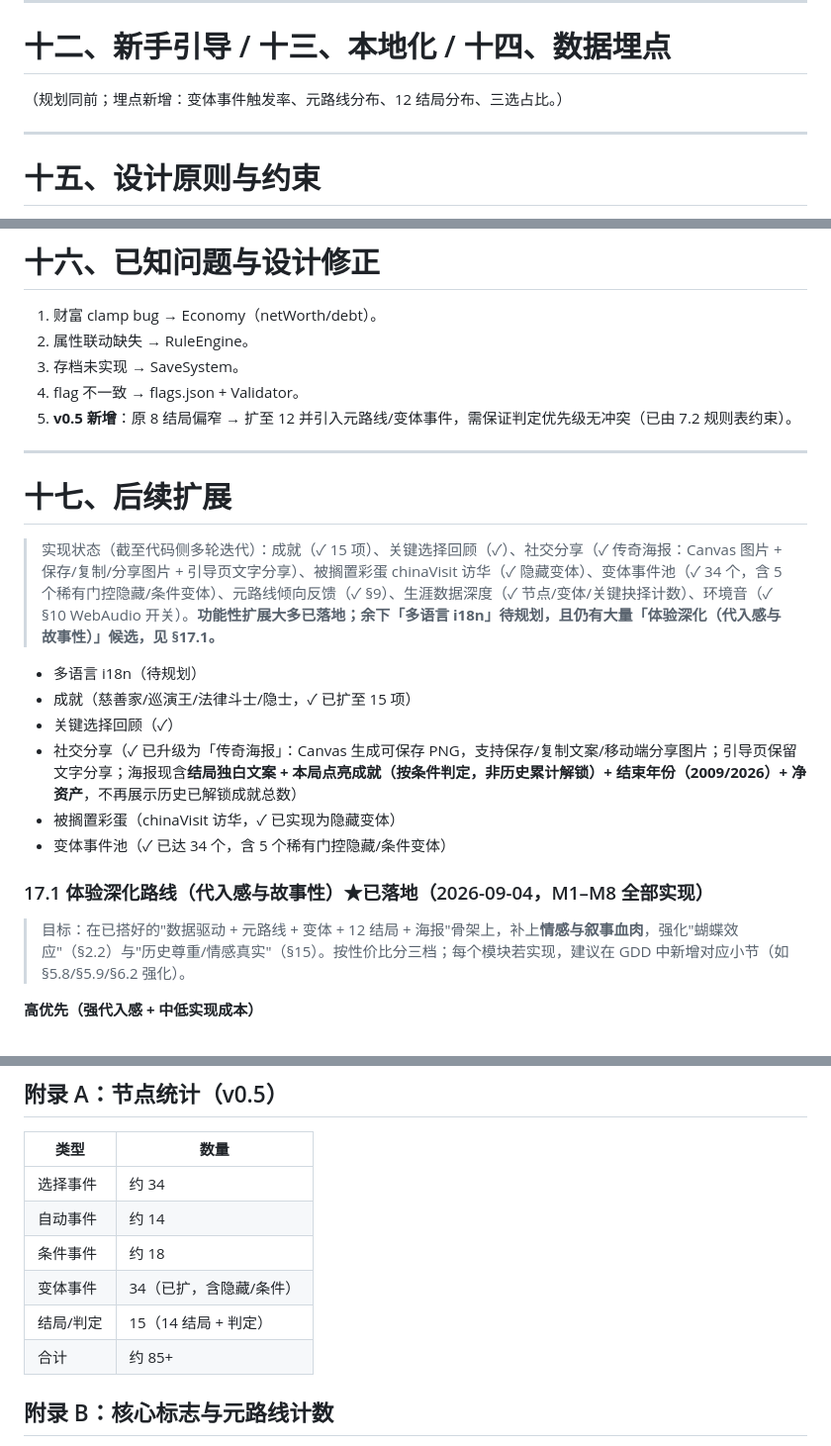
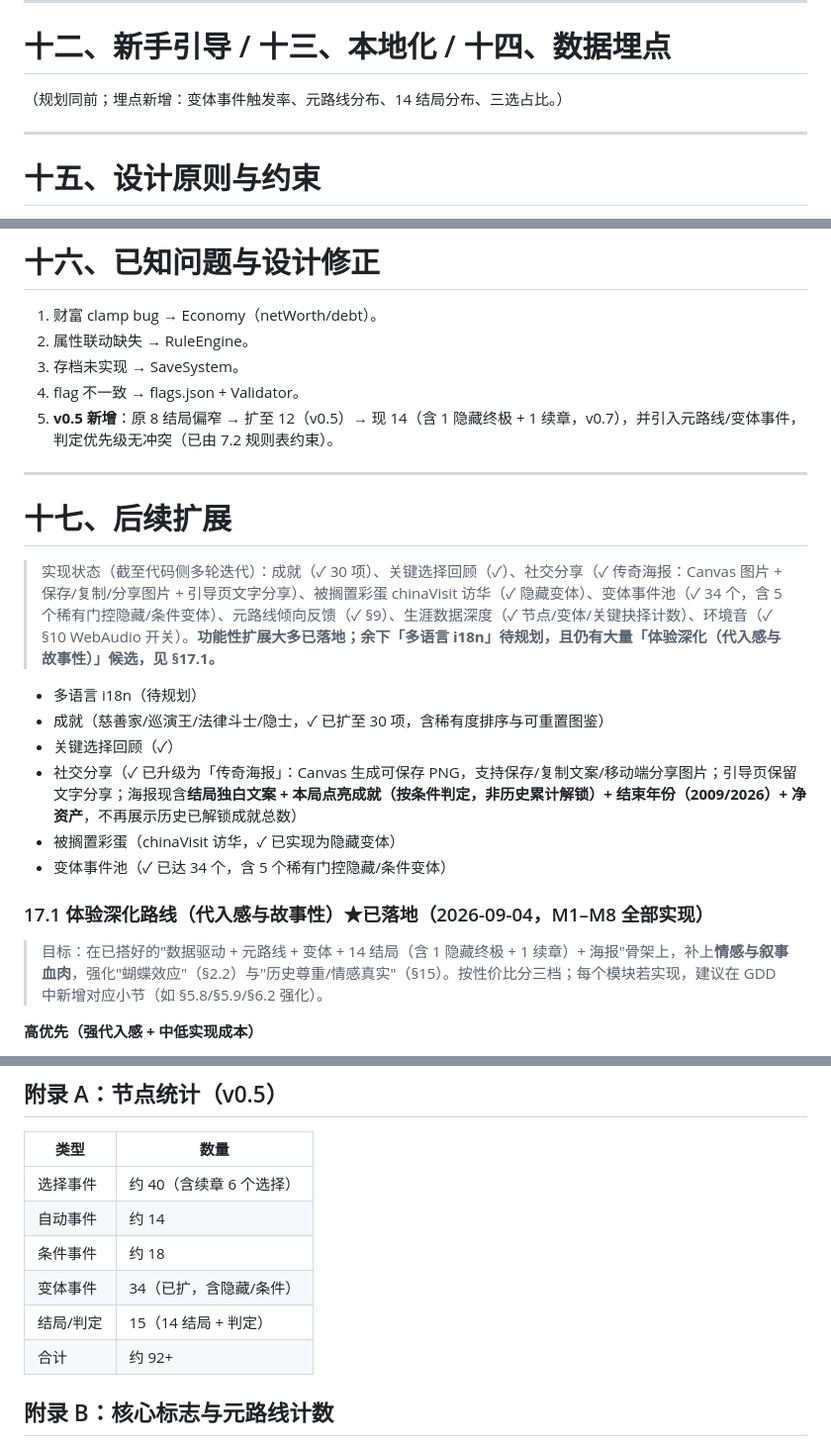
Before and after one commit to iCr3aM/Moonwalk-The-Legend-s-Choice, a Markdown page: GDD.md, 3 parts joined by grey strips. Shown at 99% size. Drawn GitHub-style.

```diff
--- a/GDD.md
+++ b/GDD.md
@@ -359,7 +374,7 @@
 ---
 
 # 十二、新手引导 / 十三、本地化 / 十四、数据埋点
-（规划同前；埋点新增：变体事件触发率、元路线分布、12 结局分布、三选占比。）
+（规划同前；埋点新增：变体事件触发率、元路线分布、14 结局分布、三选占比。）
 
 ---
 
@@ -381,22 +396,22 @@
 2. 属性联动缺失 → RuleEngine。
 3. 存档未实现 → SaveSystem。
 4. flag 不一致 → flags.json + Validator。
-5. **v0.5 新增**：原 8 结局偏窄 → 扩至 12 并引入元路线/变体事件，需保证判定优先级无冲突（已由 7.2 规则表约束）。
+5. **v0.5 新增**：原 8 结局偏窄 → 扩至 12（v0.5）→ 现 14（含 1 隐藏终极 + 1 续章，v0.7），并引入元路线/变体事件，判定优先级无冲突（已由 7.2 规则表约束）。
 
 ---
 
 # 十七、后续扩展
-> 实现状态（截至代码侧多轮迭代）：成就（✓ 15 项）、关键选择回顾（✓）、社交分享（✓ 传奇海报：Canvas 图片 + 保存/复制/分享图片 + 引导页文字分享）、被搁置彩蛋 chinaVisit 访华（✓ 隐藏变体）、变体事件池（✓ 34 个，含 5 个稀有门控隐藏/条件变体）、元路线倾向反馈（✓ §9）、生涯数据深度（✓ 节点/变体/关键抉择计数）、环境音（✓ §10 WebAudio 开关）。**功能性扩展大多已落地；余下「多语言 i18n」待规划，且仍有大量「体验深化（代入感与故事性）」候选，见 §17.1。**
+> 实现状态（截至代码侧多轮迭代）：成就（✓ 30 项）、关键选择回顾（✓）、社交分享（✓ 传奇海报：Canvas 图片 + 保存/复制/分享图片 + 引导页文字分享）、被搁置彩蛋 chinaVisit 访华（✓ 隐藏变体）、变体事件池（✓ 34 个，含 5 个稀有门控隐藏/条件变体）、元路线倾向反馈（✓ §9）、生涯数据深度（✓ 节点/变体/关键抉择计数）、环境音（✓ §10 WebAudio 开关）。**功能性扩展大多已落地；余下「多语言 i18n」待规划，且仍有大量「体验深化（代入感与故事性）」候选，见 §17.1。**
 
 - 多语言 i18n（待规划）
-- 成就（慈善家/巡演王/法律斗士/隐士，✓ 已扩至 15 项）
+- 成就（慈善家/巡演王/法律斗士/隐士，✓ 已扩至 30 项，含稀有度排序与可重置图鉴）
 - 关键选择回顾（✓）
 - 社交分享（✓ 已升级为「传奇海报」：Canvas 生成可保存 PNG，支持保存/复制文案/移动端分享图片；引导页保留文字分享；海报现含**结局独白文案 + 本局点亮成就（按条件判定，非历史累计解锁）+ 结束年份（2009/2026）+ 净资产**，不再展示历史已解锁成就总数）
 - 被搁置彩蛋（chinaVisit 访华，✓ 已实现为隐藏变体）
 - 变体事件池（✓ 已达 34 个，含 5 个稀有门控隐藏/条件变体）
 
 ### 17.1 体验深化路线（代入感与故事性）★已落地（2026-09-04，M1–M8 全部实现）
-> 目标：在已搭好的"数据驱动 + 元路线 + 变体 + 12 结局 + 海报"骨架上，补上**情感与叙事血肉**，强化"蝴蝶效应"（§2.2）与"历史尊重/情感真实"（§15）。按性价比分三档；每个模块若实现，建议在 GDD 中新增对应小节（如 §5.8/§5.9/§6.2 强化）。
+> 目标：在已搭好的"数据驱动 + 元路线 + 变体 + 14 结局（含 1 隐藏终极 + 1 续章）+ 海报"骨架上，补上**情感与叙事血肉**，强化"蝴蝶效应"（§2.2）与"历史尊重/情感真实"（§15）。按性价比分三档；每个模块若实现，建议在 GDD 中新增对应小节（如 §5.8/§5.9/§6.2 强化）。
 
 **高优先（强代入感 + 中低实现成本）**
 - **M1 关系/羁绊系统（建议 §5.8）**：当前仅 `family` 属性 + 婚育 flag。新增具名 NPC 好感（昆西·琼斯、兄长、Lisa/Debbie、子女 Prince/Paris/Blanket、歌迷），好感随事件累积，解锁专属对话与结局分支（如"与昆西决裂→后期艺术受限""父女和解→晚年家庭+温暖"）。最易放大情感投入。**【✅ 已实现】** 具名 6 NPC 好感（兄弟/昆西/Lisa/黛比/孩子/歌迷），结局页羁绊面板 + 成就「兄弟同心 / 万众倾心」。
@@ -425,12 +440,12 @@
 ## 附录 A：节点统计（v0.5）
 | 类型 | 数量 |
 | --- | --- |
-| 选择事件 | 约 34 |
+| 选择事件 | 约 40（含续章 6 个选择） |
 | 自动事件 | 约 14 |
 | 条件事件 | 约 18 |
 | 变体事件 | 34（已扩，含隐藏/条件） |
 | 结局/判定 | 15（14 结局 + 判定） |
-| 合计 | 约 85+ |
+| 合计 | 约 92+ |
 
 ## 附录 B：核心标志与元路线计数
 **标志**：isSolo, soloAlbum1972, epicDeep, isPepsiBurned, painkillerDependent, weAreTheWorld, atvBought, captainEO, neverlandType, healWorld, marriedLisa, marriedDebbie, sonyMerge, invincibleStarted, bloodDance, scream, earthSong, ghosts, charity99, anniv2001, blanketBorn, babyDangle, bashirDoc, settlement1993, secondCharge, secondVerdict, debtCrisis, thisItHeld, thisItScale, digitalSingles, sonySold, biopic2026, biopicMJStar, survived2009。
```
Also changed, not shown: other parts of GDD.md (+19 -4 lines).
